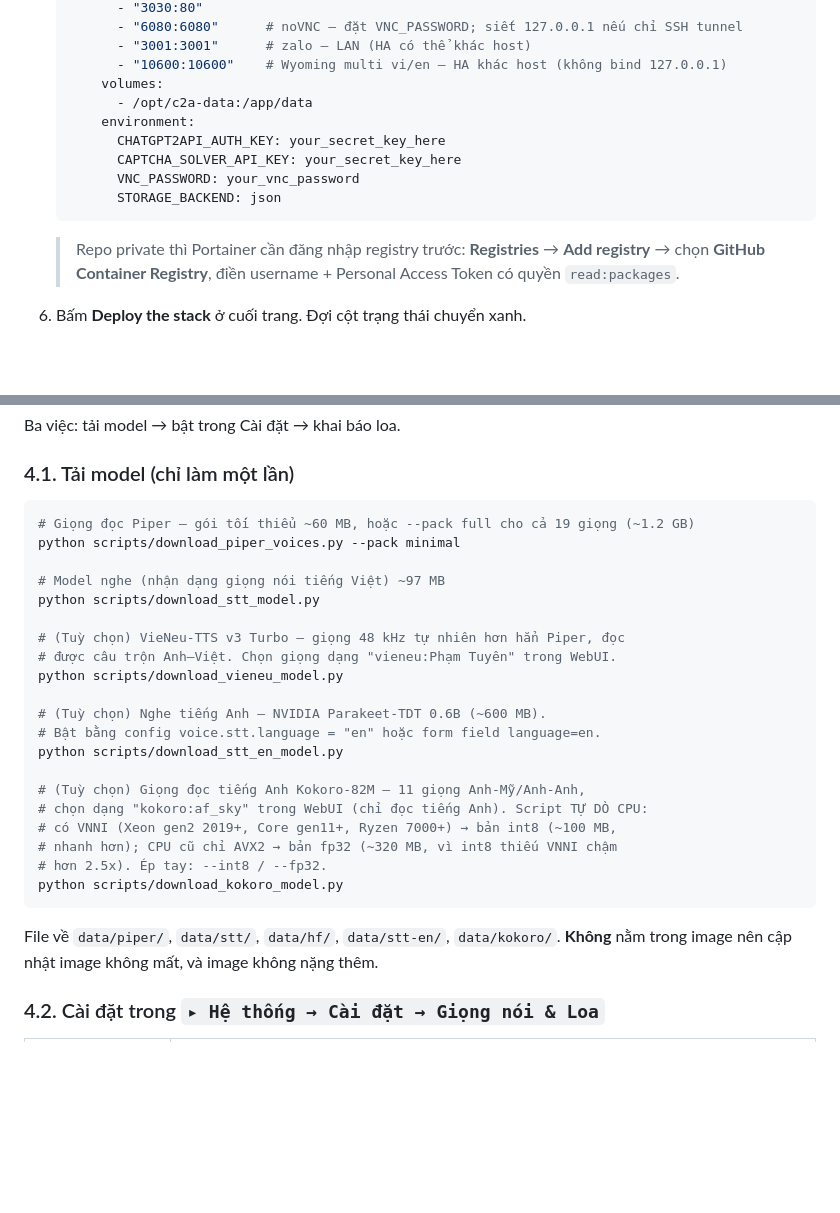
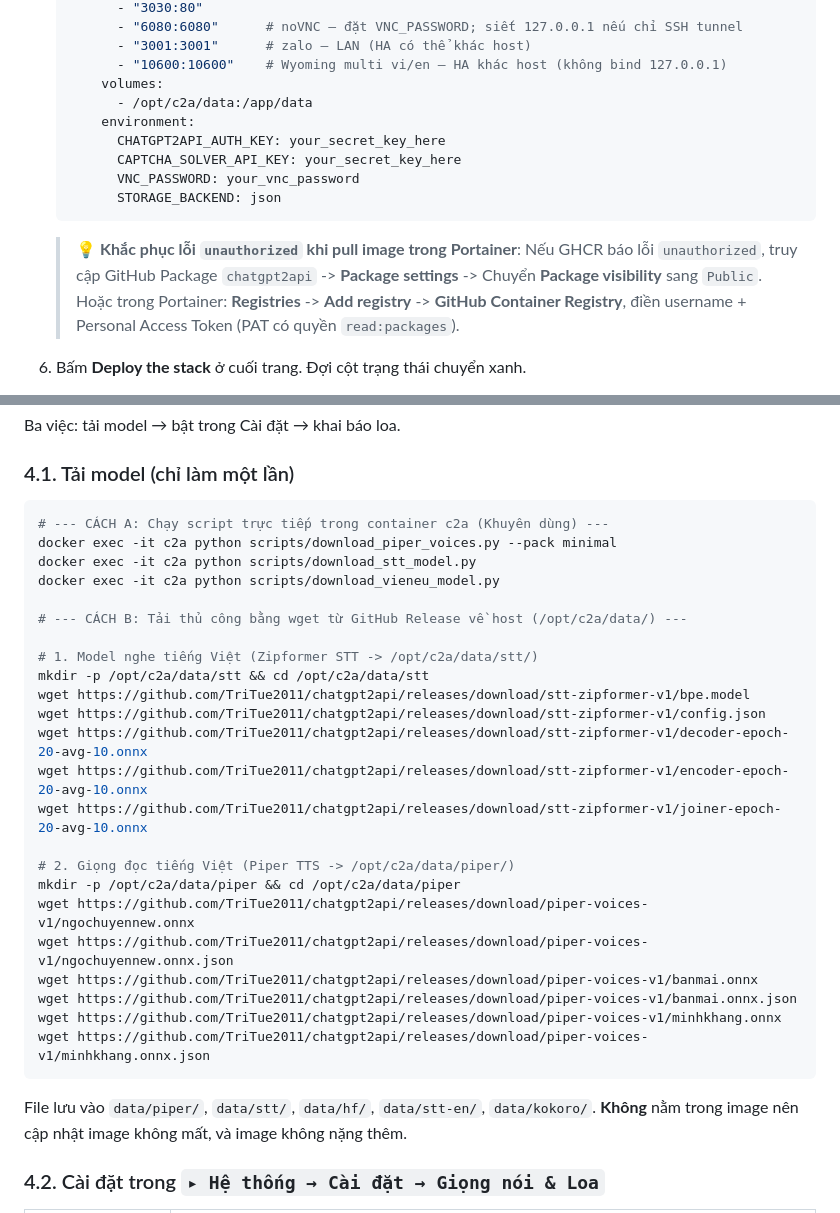
Before and after one commit to TriTue2011/chatgpt2api, a Markdown page: HUONG_DAN.md, 2 parts joined by grey strips. Rendered like a GitHub page; blank space fills up the shorter version.

````diff
--- a/HUONG_DAN.md
+++ b/HUONG_DAN.md
@@ -144,7 +144,7 @@ Mở `https://<ip-máy>:9443`, tạo tài khoản quản trị ở lần đăng
          - "3001:3001"      # zalo — LAN (HA có thể khác host)
          - "10600:10600"    # Wyoming multi vi/en — HA khác host (không bind 127.0.0.1)
        volumes:
-         - /opt/c2a-data:/app/data
+         - /opt/c2a/data:/app/data
        environment:
          CHATGPT2API_AUTH_KEY: your_secret_key_here
          CAPTCHA_SOLVER_API_KEY: your_secret_key_here
@@ -152,9 +152,9 @@ Mở `https://<ip-máy>:9443`, tạo tài khoản quản trị ở lần đăng
          STORAGE_BACKEND: json
    ```
 
-   > Repo private thì Portainer cần đăng nhập registry trước: **Registries** →
-   > **Add registry** → chọn **GitHub Container Registry**, điền username + Personal
-   > Access Token có quyền `read:packages`.
+   > 💡 **Khắc phục lỗi `unauthorized` khi pull image trong Portainer**:
+   > Nếu GHCR báo lỗi `unauthorized`, truy cập GitHub Package `chatgpt2api` -> **Package settings** -> Chuyển **Package visibility** sang `Public`. Hoặc trong Portainer: **Registries** -> **Add registry** -> **GitHub Container Registry**, điền username + Personal Access Token (PAT có quyền `read:packages`).
+
 
 6. Bấm **Deploy the stack** ở cuối trang. Đợi cột trạng thái chuyển xanh.
 
@@ -358,29 +358,32 @@ Ba việc: tải model → bật trong Cài đặt → khai báo loa.
 ### 4.1. Tải model (chỉ làm một lần)
 
 ```bash
-# Giọng đọc Piper — gói tối thiểu ~60 MB, hoặc --pack full cho cả 19 giọng (~1.2 GB)
-python scripts/download_piper_voices.py --pack minimal
+# --- CÁCH A: Chạy script trực tiếp trong container c2a (Khuyên dùng) ---
+docker exec -it c2a python scripts/download_piper_voices.py --pack minimal
+docker exec -it c2a python scripts/download_stt_model.py
+docker exec -it c2a python scripts/download_vieneu_model.py
 
-# Model nghe (nhận dạng giọng nói tiếng Việt) ~97 MB
-python scripts/download_stt_model.py
+# --- CÁCH B: Tải thủ công bằng wget từ GitHub Release về host (/opt/c2a/data/) ---
 
-# (Tuỳ chọn) VieNeu-TTS v3 Turbo — giọng 48 kHz tự nhiên hơn hẳn Piper, đọc
-# được câu trộn Anh–Việt. Chọn giọng dạng "vieneu:Phạm Tuyên" trong WebUI.
-python scripts/download_vieneu_model.py
+# 1. Model nghe tiếng Việt (Zipformer STT -> /opt/c2a/data/stt/)
+mkdir -p /opt/c2a/data/stt && cd /opt/c2a/data/stt
+wget https://github.com/TriTue2011/chatgpt2api/releases/download/stt-zipformer-v1/bpe.model
+wget https://github.com/TriTue2011/chatgpt2api/releases/download/stt-zipformer-v1/config.json
+wget https://github.com/TriTue2011/chatgpt2api/releases/download/stt-zipformer-v1/decoder-epoch-20-avg-10.onnx
+wget https://github.com/TriTue2011/chatgpt2api/releases/download/stt-zipformer-v1/encoder-epoch-20-avg-10.onnx
+wget https://github.com/TriTue2011/chatgpt2api/releases/download/stt-zipformer-v1/joiner-epoch-20-avg-10.onnx
 
-# (Tuỳ chọn) Nghe tiếng Anh — NVIDIA Parakeet-TDT 0.6B (~600 MB).
-# Bật bằng config voice.stt.language = "en" hoặc form field language=en.
-python scripts/download_stt_en_model.py
-
-# (Tuỳ chọn) Giọng đọc tiếng Anh Kokoro-82M — 11 giọng Anh-Mỹ/Anh-Anh,
-# chọn dạng "kokoro:af_sky" trong WebUI (chỉ đọc tiếng Anh). Script TỰ DÒ CPU:
-# có VNNI (Xeon gen2 2019+, Core gen11+, Ryzen 7000+) → bản int8 (~100 MB,
-# nhanh hơn); CPU cũ chỉ AVX2 → bản fp32 (~320 MB, vì int8 thiếu VNNI chậm
-# hơn 2.5x). Ép tay: --int8 / --fp32.
-python scripts/download_kokoro_model.py
+# 2. Giọng đọc tiếng Việt (Piper TTS -> /opt/c2a/data/piper/)
+mkdir -p /opt/c2a/data/piper && cd /opt/c2a/data/piper
+wget https://github.com/TriTue2011/chatgpt2api/releases/download/piper-voices-v1/ngochuyennew.onnx
+wget https://github.com/TriTue2011/chatgpt2api/releases/download/piper-voices-v1/ngochuyennew.onnx.json
+wget https://github.com/TriTue2011/chatgpt2api/releases/download/piper-voices-v1/banmai.onnx
+wget https://github.com/TriTue2011/chatgpt2api/releases/download/piper-voices-v1/banmai.onnx.json
+wget https://github.com/TriTue2011/chatgpt2api/releases/download/piper-voices-v1/minhkhang.onnx
+wget https://github.com/TriTue2011/chatgpt2api/releases/download/piper-voices-v1/minhkhang.onnx.json
 ```
 
-File về `data/piper/`, `data/stt/`, `data/hf/`, `data/stt-en/`, `data/kokoro/`.
+File lưu vào `data/piper/`, `data/stt/`, `data/hf/`, `data/stt-en/`, `data/kokoro/`.
 **Không** nằm trong image nên cập nhật image không mất, và image không nặng thêm.
 
 ### 4.2. Cài đặt trong `▸ Hệ thống → Cài đặt → Giọng nói & Loa`
````
Also changed, not shown: other parts of HUONG_DAN.md (+1 -1 lines), README.vi.md (+7 -5 lines).
